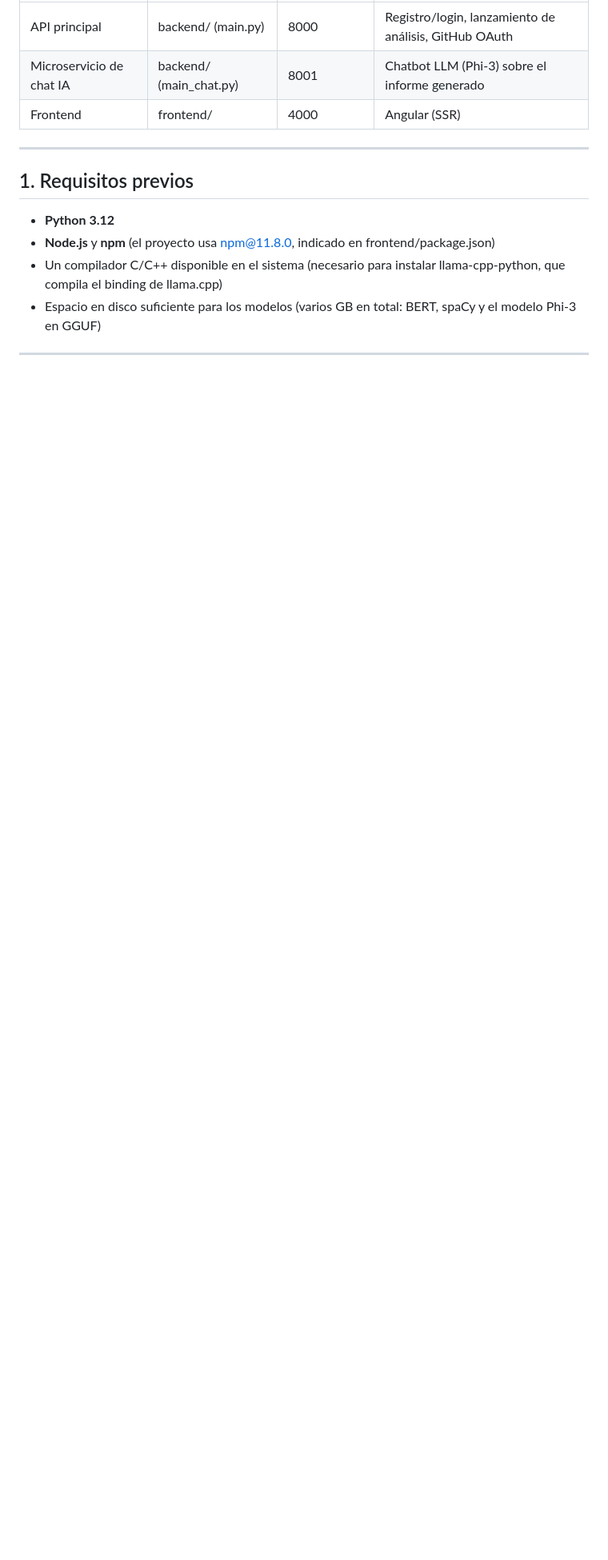
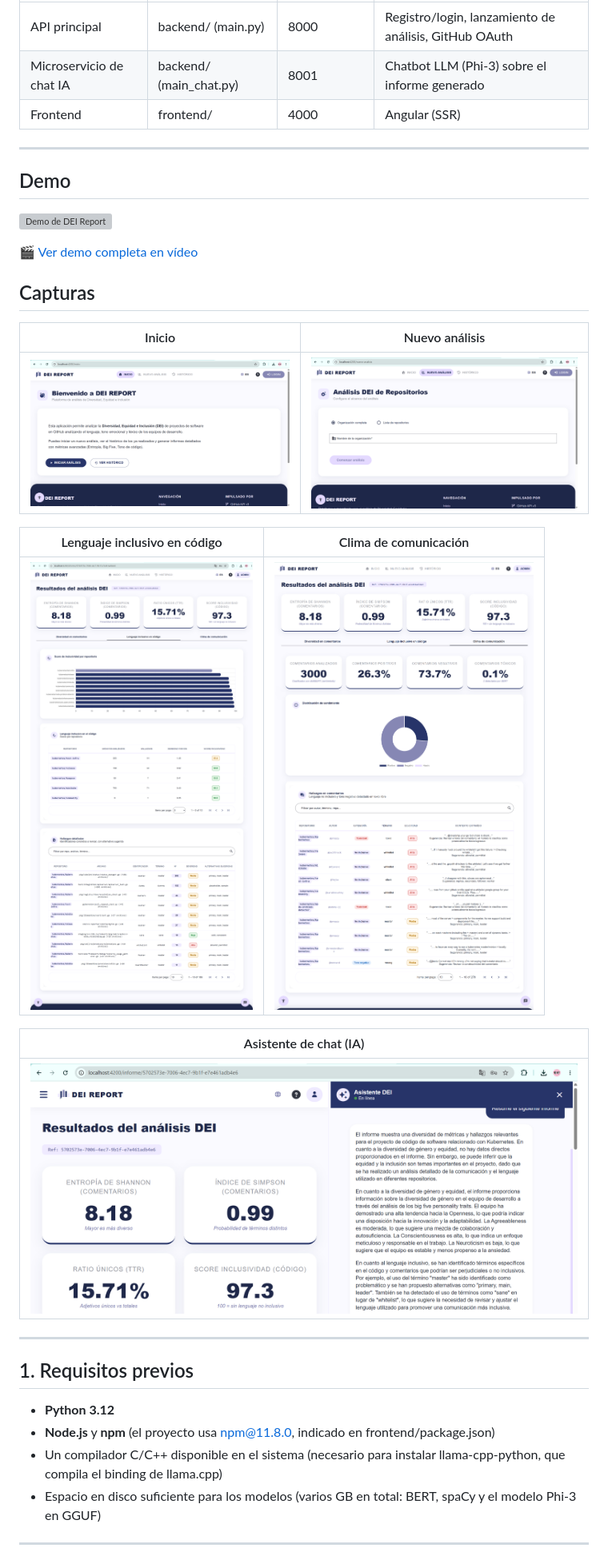
Before and after one commit to ohianee/dei-report, a Markdown page: README.md, the part around the change. Shown at 80% size. GitHub-like rendering; pictures changed too: media/screenshots/dei_report_inicio.png (added), media/screenshots/dei_report_nuevo_analisis.png (added), media/screenshots/informe_chat.png (added); blank space fills up the shorter version; grey boxes are pictures that could not be loaded.

Commit message:
Añade capturas y vídeo demo al README

```diff
--- a/README.md
+++ b/README.md
@@ -9,6 +9,28 @@ El proyecto tiene tres partes que se ejecutan por separado:
 | API principal | backend/ (main.py) | 8000 | Registro/login, lanzamiento de análisis, GitHub OAuth |
 | Microservicio de chat IA | backend/ (main_chat.py) | 8001 | Chatbot LLM (Phi-3) sobre el informe generado |
 | Frontend | frontend/ | 4000 | Angular (SSR) |
+
+---
+
+## Demo
+
+![Demo de DEI Report](media/demo.gif)
+
+🎬 [Ver demo completa en vídeo](media/demo.mp4)
+
+## Capturas
+
+| Inicio | Nuevo análisis |
+|---|---|
+| ![Inicio](media/screenshots/dei_report_inicio.png) | ![Nuevo análisis](media/screenshots/dei_report_nuevo_analisis.png) |
+
+| Lenguaje inclusivo en código | Clima de comunicación |
+|---|---|
+| ![Lenguaje inclusivo](media/screenshots/informe_lenguaje_codigo.png) | ![Clima de comunicación](media/screenshots/informe_clima_comunicacion.png) |
+
+| Asistente de chat (IA) |
+|---|
+| ![Chat DEI](media/screenshots/informe_chat.png) |
 
 ---
 
```
Also changed, not shown: 2 other files.
